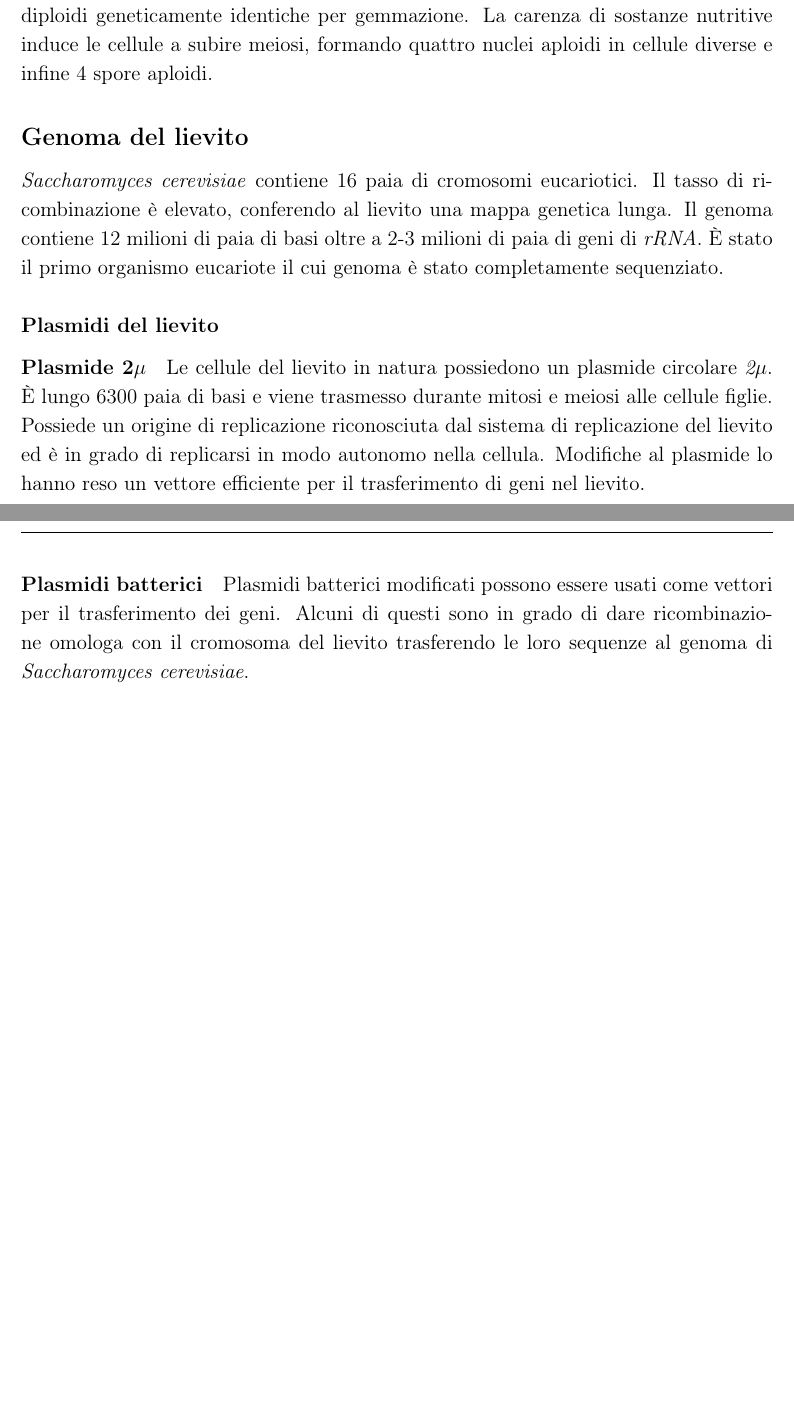
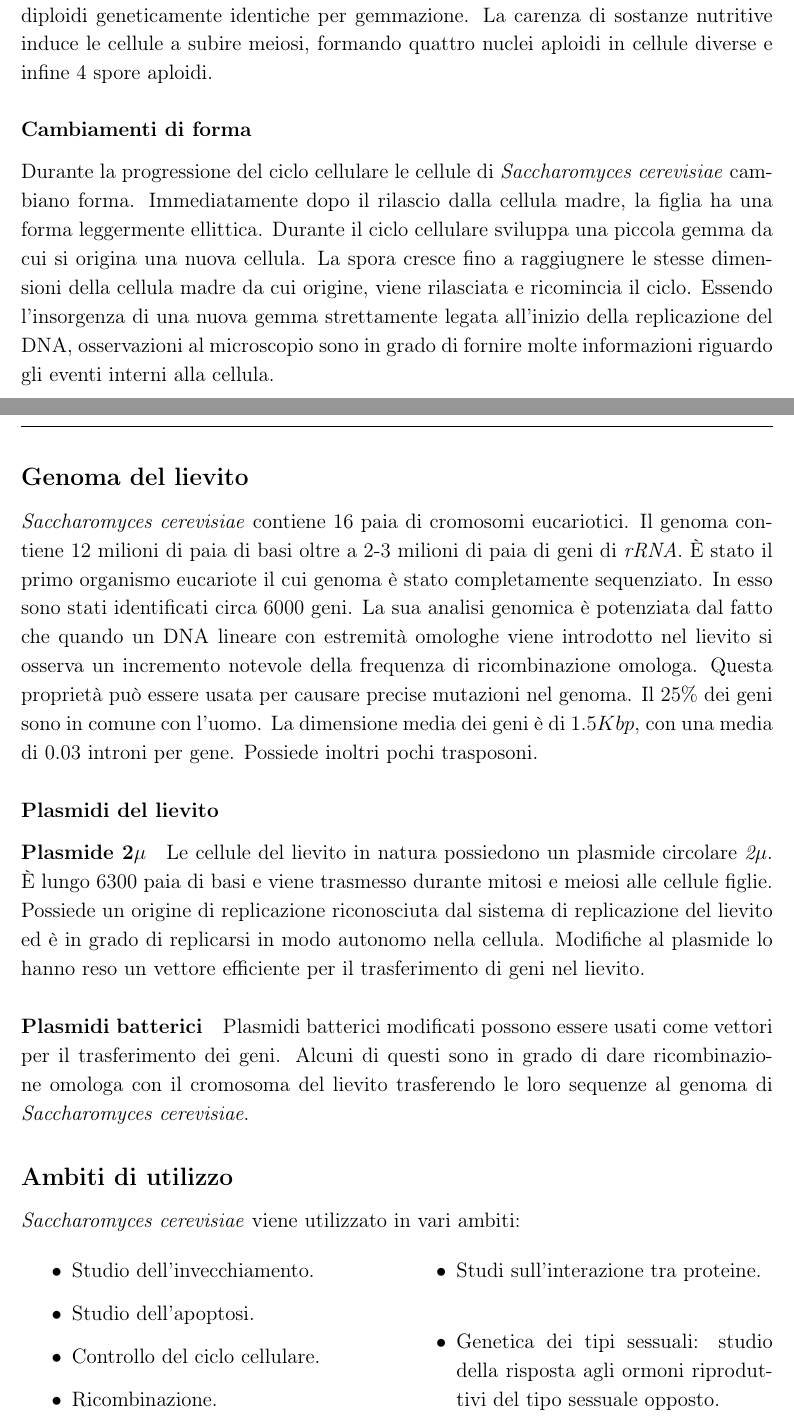
Before and after one commit to giacThePhantom/LabGenetica, a LaTeX document (Principal.tex, which reads Chapters/01_OrganismoModello.tex): two parts of pages 3 and 4 of 4 before the commit and two parts of pages 3 and 4 of 5 after it, joined at a grey line, cut so that both start at the same text, the shorter picture padded with empty space. Compiled offline with pdfLaTeX.

Commit message:
Parte introduttiva first writing done

```diff
--- a/Chapters/01_OrganismoModello.tex
+++ b/Chapters/01_OrganismoModello.tex
@@ -35,11 +38,23 @@
 		Due cellule appartenenti a tipi sessuali diversi si uniscono e fondono i nuclei, dando origine a una cellula diploide, in grado di generare cellule diploidi geneticamente identiche per gemmazione.
 		La carenza di sostanze nutritive induce le cellule a subire meiosi, formando quattro nuclei aploidi in cellule diverse e infine $4$ spore aploidi.
 
+		\subsubsection*{Cambiamenti di forma}
+		Durante la progressione del ciclo cellulare le cellule di \emph{Saccharomyces cerevisiae} cambiano forma.
+		Immediatamente dopo il rilascio dalla cellula madre, la figlia ha una forma leggermente ellittica.
+		Durante il ciclo cellulare sviluppa una piccola gemma da cui si origina una nuova cellula.
+		La spora cresce fino a raggiugnere le stesse dimensioni della cellula madre da cui origine, viene rilasciata e ricomincia il ciclo.
+		Essendo l'insorgenza di una nuova gemma strettamente legata all'inizio della replicazione del DNA, osservazioni al microscopio sono in grado di fornire molte informazioni riguardo gli eventi interni alla cellula.
+
 	\subsection*{Genoma del lievito}
 		\emph{Saccharomyces cerevisiae} contiene $16$ paia di cromosomi eucariotici.
-		Il tasso di ricombinazione \`e elevato, conferendo al lievito una mappa genetica lunga.
 		Il genoma contiene $12$ milioni di paia di basi oltre a $2$-$3$ milioni di paia di geni di \emph{rRNA}.
 		\`E stato il primo organismo eucariote il cui genoma \`e stato completamente sequenziato.
+		In esso sono stati identificati circa \num{6000} geni.
+		La sua analisi genomica \`e potenziata dal fatto che quando un DNA lineare con estremit\`a omologhe viene introdotto nel lievito si osserva un incremento notevole della frequenza di ricombinazione omologa.
+		Questa propriet\`a pu\`o essere usata per causare precise mutazioni nel genoma.
+		Il $25\%$ dei geni sono in comune con l'uomo.
+		La dimensione media dei geni \`e di $1.5Kbp$, con una media di $0.03$ introni per gene.
+		Possiede inoltri pochi trasposoni.
 
 		\subsubsection*{Plasmidi del lievito}
 
@@ -52,3 +67,16 @@
 			\paragraph*{Plasmidi batterici}
 			Plasmidi batterici modificati possono essere usati come vettori per il trasferimento dei geni.
 			Alcuni di questi sono in grado di dare ricombinazione omologa con il cromosoma del lievito trasferendo le loro sequenze al genoma di \emph{Saccharomyces cerevisiae}.
+
+	\subsection*{Ambiti di utilizzo}
+	\emph{Saccharomyces cerevisiae} viene utilizzato in vari ambiti:
+	\begin{multicols}{2}
+		\begin{itemize}
+			\item Studio dell'invecchiamento.
+			\item Studio dell'apoptosi.
+			\item Controllo del ciclo cellulare.
+			\item Ricombinazione.
+			\item Studi sull'interazione tra proteine.
+			\item Genetica dei tipi sessuali: studio della risposta agli ormoni riproduttivi del tipo sessuale opposto.
+		\end{itemize}
+	\end{multicols}
```
Also changed, not shown: Chapters/01_OrganismoModello.tex (7 more changed lines), 3 other files.
